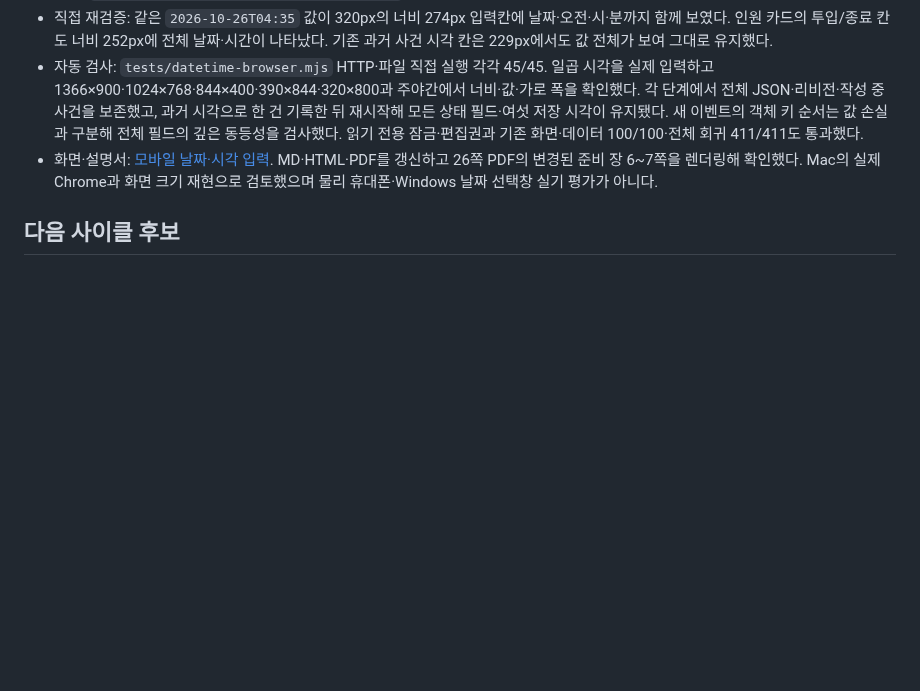
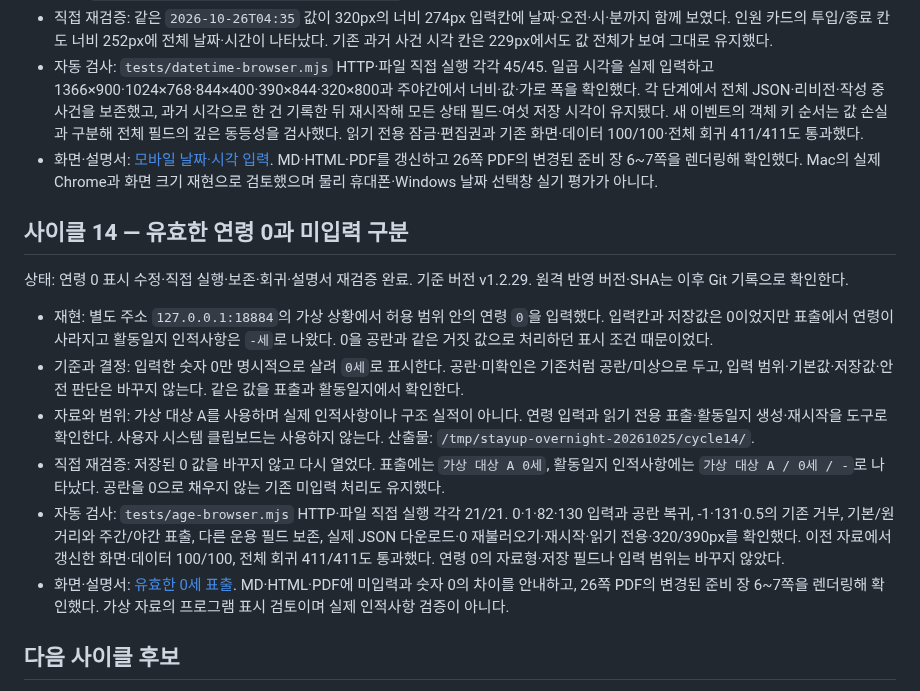
Before and after one commit to MuyeongKim/stayup-dash, a Markdown page: docs/overnight-ux-review-20261025.md, the part around the change. GitHub-like rendering; blank space fills up the shorter version.

```diff
--- a/docs/overnight-ux-review-20261025.md
+++ b/docs/overnight-ux-review-20261025.md
@@ -162,6 +162,17 @@
 - 자동 검사: `tests/datetime-browser.mjs` HTTP·파일 직접 실행 각각 45/45. 일곱 시각을 실제 입력하고 1366×900·1024×768·844×400·390×844·320×800과 주야간에서 너비·값·가로 폭을 확인했다. 각 단계에서 전체 JSON·리비전·작성 중 사건을 보존했고, 과거 시각으로 한 건 기록한 뒤 재시작해 모든 상태 필드·여섯 저장 시각이 유지됐다. 새 이벤트의 객체 키 순서는 값 손실과 구분해 전체 필드의 깊은 동등성을 검사했다. 읽기 전용 잠금·편집권과 기존 화면·데이터 100/100·전체 회귀 411/411도 통과했다.
 - 화면·설명서: [모바일 날짜·시각 입력](../assets/readme/mobile-datetime-preview.png). MD·HTML·PDF를 갱신하고 26쪽 PDF의 변경된 준비 장 6~7쪽을 렌더링해 확인했다. Mac의 실제 Chrome과 화면 크기 재현으로 검토했으며 물리 휴대폰·Windows 날짜 선택창 실기 평가가 아니다.
 
+## 사이클 14 — 유효한 연령 0과 미입력 구분
+
+상태: 연령 0 표시 수정·직접 실행·보존·회귀·설명서 재검증 완료. 기준 버전 v1.2.29. 원격 반영 버전·SHA는 이후 Git 기록으로 확인한다.
+
+- 재현: 별도 주소 `127.0.0.1:18884`의 가상 상황에서 허용 범위 안의 연령 `0`을 입력했다. 입력칸과 저장값은 0이었지만 표출에서 연령이 사라지고 활동일지 인적사항은 `-세`로 나왔다. 0을 공란과 같은 거짓 값으로 처리하던 표시 조건 때문이었다.
+- 기준과 결정: 입력한 숫자 0만 명시적으로 살려 `0세`로 표시한다. 공란·미확인은 기존처럼 공란/미상으로 두고, 입력 범위·기본값·저장값·안전 판단은 바꾸지 않는다. 같은 값을 표출과 활동일지에서 확인한다.
+- 자료와 범위: 가상 대상 A를 사용하며 실제 인적사항이나 구조 실적이 아니다. 연령 입력과 읽기 전용 표출·활동일지 생성·재시작을 도구로 확인한다. 사용자 시스템 클립보드는 사용하지 않는다. 산출물: `/tmp/stayup-overnight-20261025/cycle14/`.
+- 직접 재검증: 저장된 0 값을 바꾸지 않고 다시 열었다. 표출에는 `가상 대상 A 0세`, 활동일지 인적사항에는 `가상 대상 A / 0세 / -`로 나타났다. 공란을 0으로 채우지 않는 기존 미입력 처리도 유지했다.
+- 자동 검사: `tests/age-browser.mjs` HTTP·파일 직접 실행 각각 21/21. 0·1·82·130 입력과 공란 복귀, -1·131·0.5의 기존 거부, 기본/원거리와 주간/야간 표출, 다른 운용 필드 보존, 실제 JSON 다운로드·0 재불러오기·재시작·읽기 전용·320/390px를 확인했다. 이전 자료에서 갱신한 화면·데이터 100/100, 전체 회귀 411/411도 통과했다. 연령 0의 자료형·저장 필드나 입력 범위는 바꾸지 않았다.
+- 화면·설명서: [유효한 0세 표출](../assets/readme/age-zero-preview.png). MD·HTML·PDF에 미입력과 숫자 0의 차이를 안내하고, 26쪽 PDF의 변경된 준비 장 6~7쪽을 렌더링해 확인했다. 가상 자료의 프로그램 표시 검토이며 실제 인적사항 검증이 아니다.
+
 ## 다음 사이클 후보
 
 - 실종자 계산 설정의 기본·상세 구분은 사이클 03, 색상 초기값과 설명 공란 안내는 사이클 12에서 보완했다. 기존 색상 단독 입력을 공란 설명만으로 미확인으로 자동 판정하지 않는 경계를 유지했다.
```
Also changed, not shown: README.md (+6 -0 lines), USER_GUIDE.md (+2 -0 lines), assets/readme/age-zero-preview.png (added), 6 other files.
